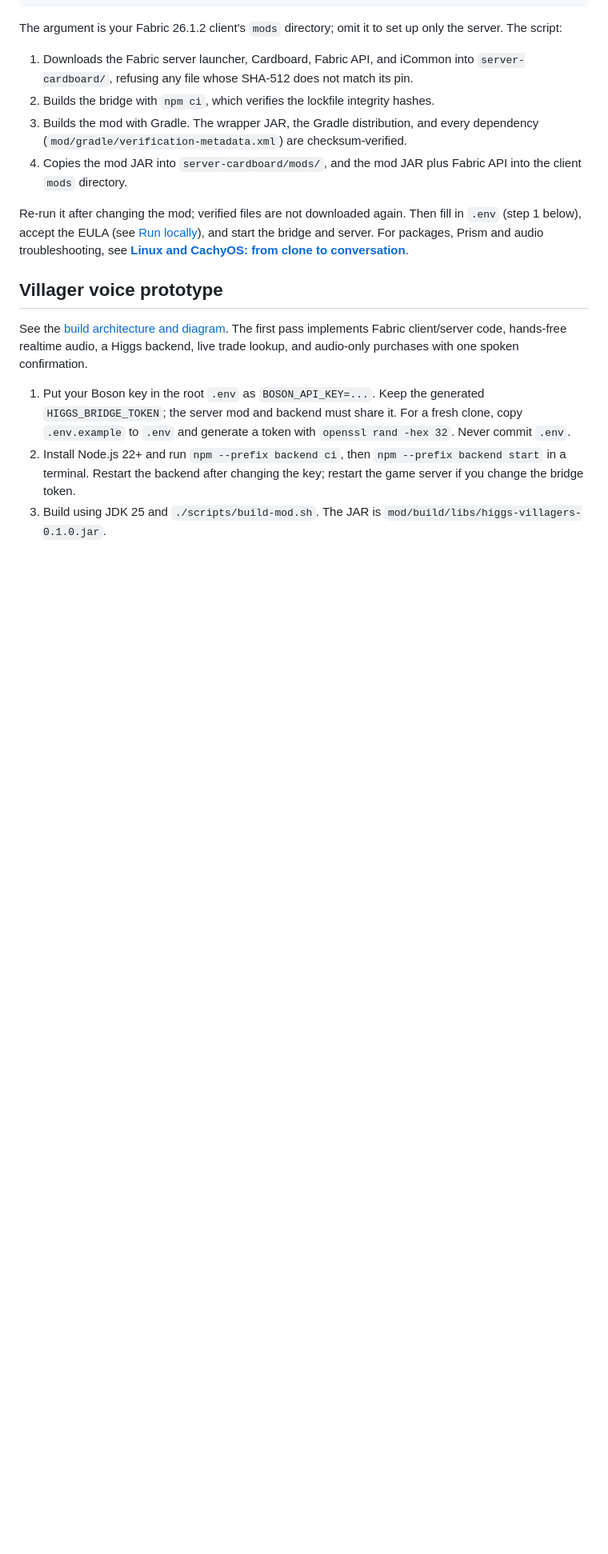
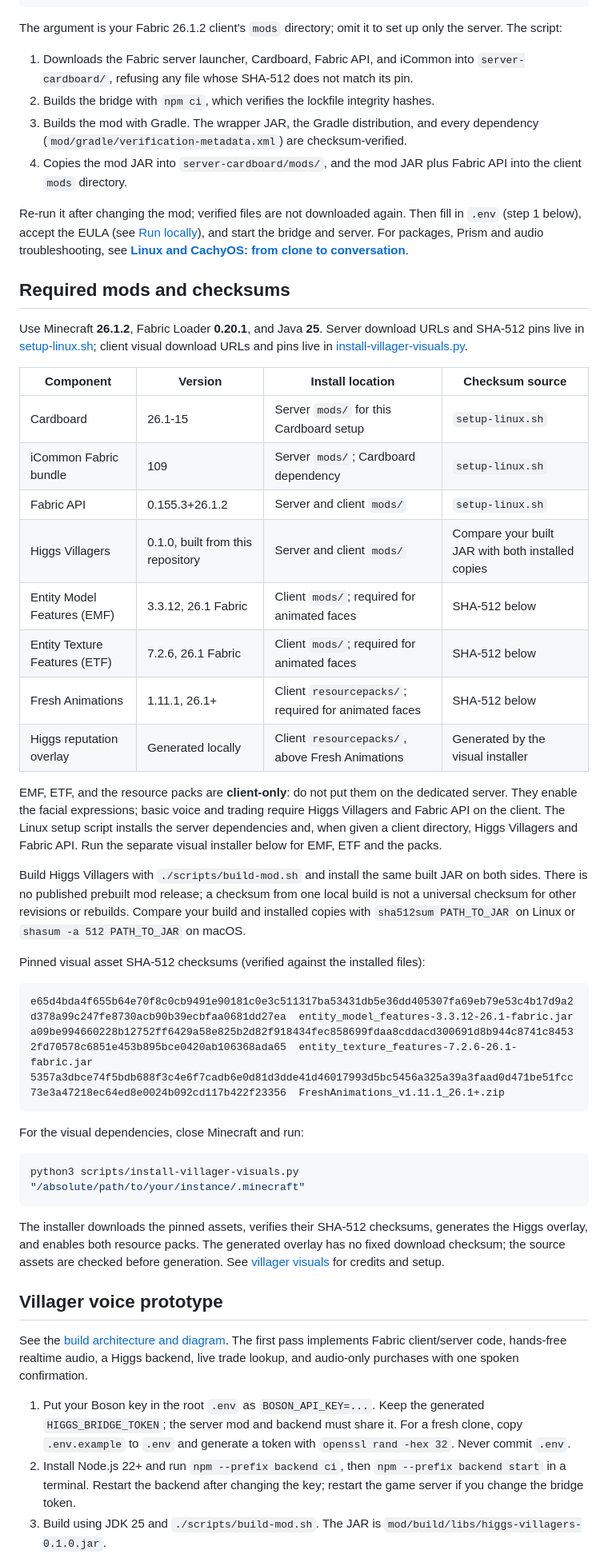
Before and after one commit to vchopra5/higgs-and-hrrm, a Markdown page: docs/setup.md, the part around the change. Shown at 80% size. Rendered like a GitHub page; blank space fills up the shorter version.

Commit message:
Document required mods and verified component checksums

````diff
--- a/docs/setup.md
+++ b/docs/setup.md
@@ -34,6 +34,54 @@ Re-run it after changing the mod; verified files are not downloaded again. Then
 fill in `.env` (step 1 below), accept the EULA (see [Run locally](#run-locally)),
 and start the bridge and server. For packages, Prism and audio troubleshooting,
 see **[Linux and CachyOS: from clone to conversation](linux.md)**.
+
+## Required mods and checksums
+
+Use Minecraft **26.1.2**, Fabric Loader **0.20.1**, and Java **25**. Server download
+URLs and SHA-512 pins live in [setup-linux.sh](../scripts/setup-linux.sh); client
+visual download URLs and pins live in [install-villager-visuals.py](../scripts/install-villager-visuals.py).
+
+| Component | Version | Install location | Checksum source |
+| --- | --- | --- | --- |
+| Cardboard | 26.1-15 | Server `mods/` for this Cardboard setup | `setup-linux.sh` |
+| iCommon Fabric bundle | 109 | Server `mods/`; Cardboard dependency | `setup-linux.sh` |
+| Fabric API | 0.155.3+26.1.2 | Server and client `mods/` | `setup-linux.sh` |
+| Higgs Villagers | 0.1.0, built from this repository | Server and client `mods/` | Compare your built JAR with both installed copies |
+| Entity Model Features (EMF) | 3.3.12, 26.1 Fabric | Client `mods/`; required for animated faces | SHA-512 below |
+| Entity Texture Features (ETF) | 7.2.6, 26.1 Fabric | Client `mods/`; required for animated faces | SHA-512 below |
+| Fresh Animations | 1.11.1, 26.1+ | Client `resourcepacks/`; required for animated faces | SHA-512 below |
+| Higgs reputation overlay | Generated locally | Client `resourcepacks/`, above Fresh Animations | Generated by the visual installer |
+
+EMF, ETF, and the resource packs are **client-only**: do not put them on the
+dedicated server. They enable the facial expressions; basic voice and trading
+require Higgs Villagers and Fabric API on the client. The Linux setup script
+installs the server dependencies and, when given a client directory, Higgs Villagers
+and Fabric API. Run the separate visual installer below for EMF, ETF and the packs.
+
+Build Higgs Villagers with `./scripts/build-mod.sh` and install the same built JAR
+on both sides. There is no published prebuilt mod release; a checksum from one
+local build is not a universal checksum for other revisions or rebuilds. Compare
+your build and installed copies with `sha512sum PATH_TO_JAR` on Linux or
+`shasum -a 512 PATH_TO_JAR` on macOS.
+
+Pinned visual asset SHA-512 checksums (verified against the installed files):
+
+```text
+e65d4bda4f655b64e70f8c0cb9491e90181c0e3c511317ba53431db5e36dd405307fa69eb79e53c4b17d9a2d378a99c247fe8730acb90b39ecbfaa0681dd27ea  entity_model_features-3.3.12-26.1-fabric.jar
+a09be994660228b12752ff6429a58e825b2d82f918434fec858699fdaa8cddacd300691d8b944c8741c84532fd70578c6851e453b895bce0420ab106368ada65  entity_texture_features-7.2.6-26.1-fabric.jar
+5357a3dbce74f5bdb688f3c4e6f7cadb6e0d81d3dde41d46017993d5bc5456a325a39a3faad0d471be51fcc73e3a47218ec64ed8e0024b092cd117b422f23356  FreshAnimations_v1.11.1_26.1+.zip
+```
+
+For the visual dependencies, close Minecraft and run:
+
+```sh
+python3 scripts/install-villager-visuals.py "/absolute/path/to/your/instance/.minecraft"
+```
+
+The installer downloads the pinned assets, verifies their SHA-512 checksums,
+generates the Higgs overlay, and enables both resource packs. The generated
+overlay has no fixed download checksum; the source assets are checked before
+generation. See [villager visuals](villager-visuals.md) for credits and setup.
 
 ## Villager voice prototype
 
````
